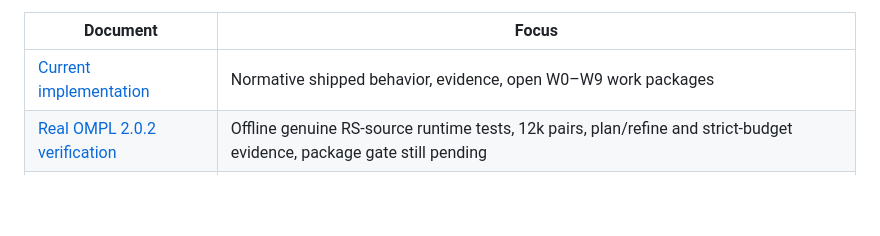
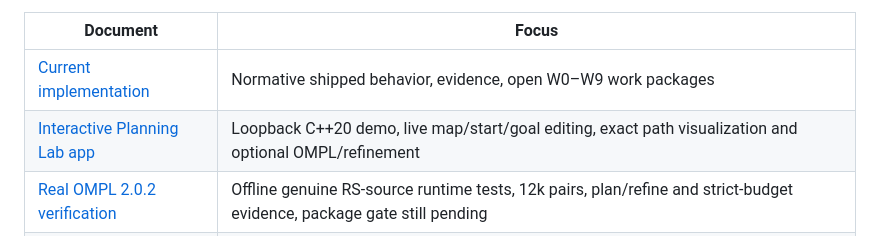
Before and after one commit to civcode/hybrid-astar-cpp, a Markdown page: docs/architecture/README.md, the part around the change. GitHub-like rendering; blank space fills up the shorter version.

Commit message:
docs: link runnable browser planning demo from architecture index

```diff
--- a/docs/architecture/README.md
+++ b/docs/architecture/README.md
@@ -5,6 +5,7 @@ The baseline and ADRs are historical architecture proposals; the first C++20 Ack
 | Document | Focus |
 | --- | --- |
 | [Current implementation](current-implementation.md) | Normative shipped behavior, evidence, open W0–W9 work packages |
+| [Interactive Planning Lab app](../../app/README.md) | Loopback C++20 demo, live map/start/goal editing, exact path visualization and optional OMPL/refinement |
 | [Real OMPL 2.0.2 verification](w5-ompl-source-verification.md) | Offline genuine RS-source runtime tests, 12k pairs, plan/refine and strict-budget evidence, package gate still pending |
 | [W3–W5 verification](w3-w5-verification-notes.md) | Signed section decoder, parking fixtures, strict budget and explicit unverified OMPL-ON gate |
 | [W8 CSC verification](w8-csc-verification.md) | Opt-in forward/reverse curvature-bounded connectors, certified cost pruning, local randomized tests and benchmark tradeoffs |
```
